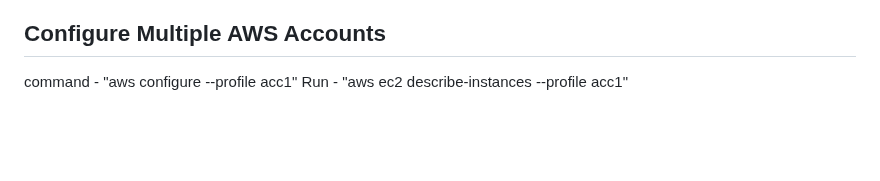
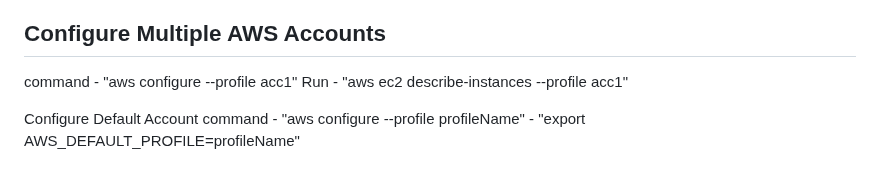
Before and after one commit to TheMannu/Devops-Tools-Installation-Configurations, a Markdown page: IAM.md, the part around the change. GitHub-like rendering; blank space fills up the shorter version.

Commit message:
IAM (Identity and Access Management) Updated

```diff
--- a/IAM.md
+++ b/IAM.md
@@ -59,3 +59,7 @@ Run - "aws ec2 describe-instances"
 ## Configure Multiple AWS Accounts
 command - "aws configure --profile acc1"
 Run - "aws ec2 describe-instances --profile acc1"
+
+
+Configure Default Account
+command - "aws configure --profile profileName" - "export AWS_DEFAULT_PROFILE=profileName"
```
